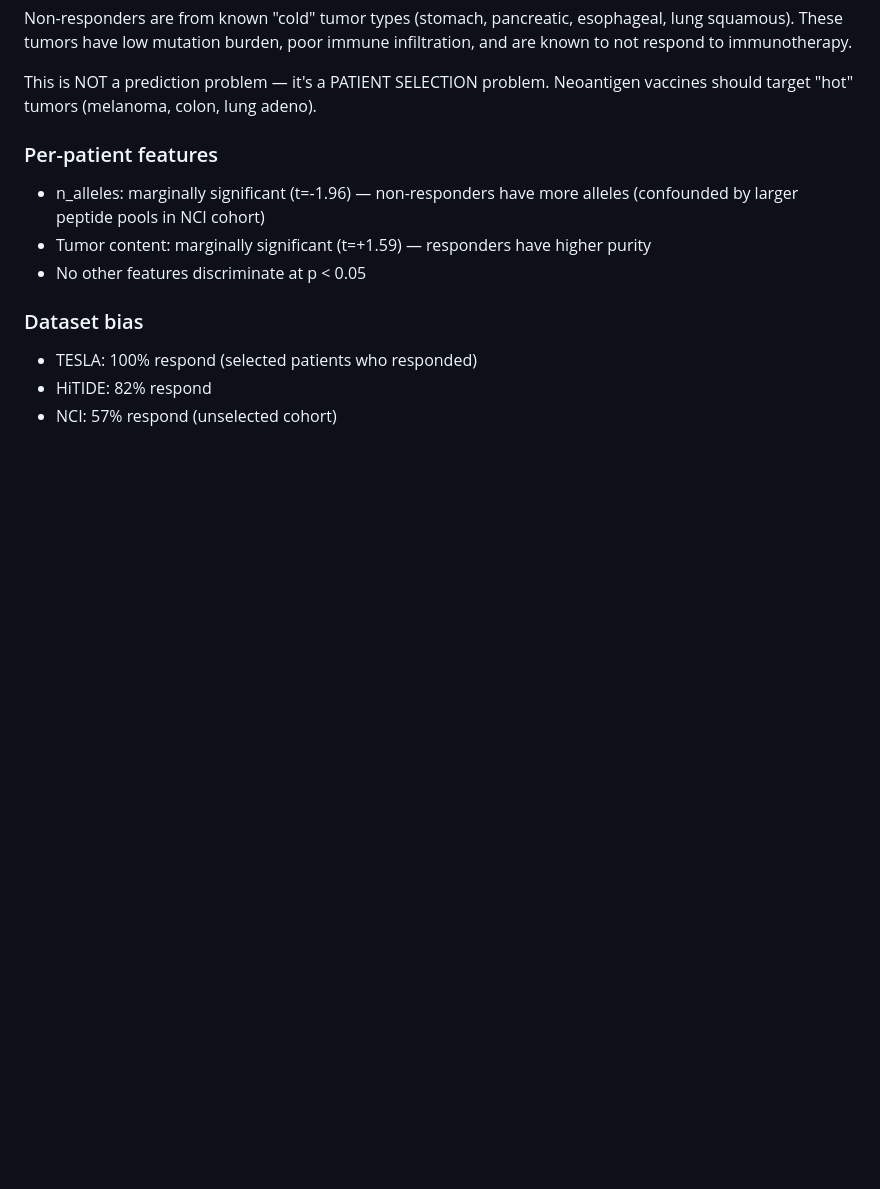
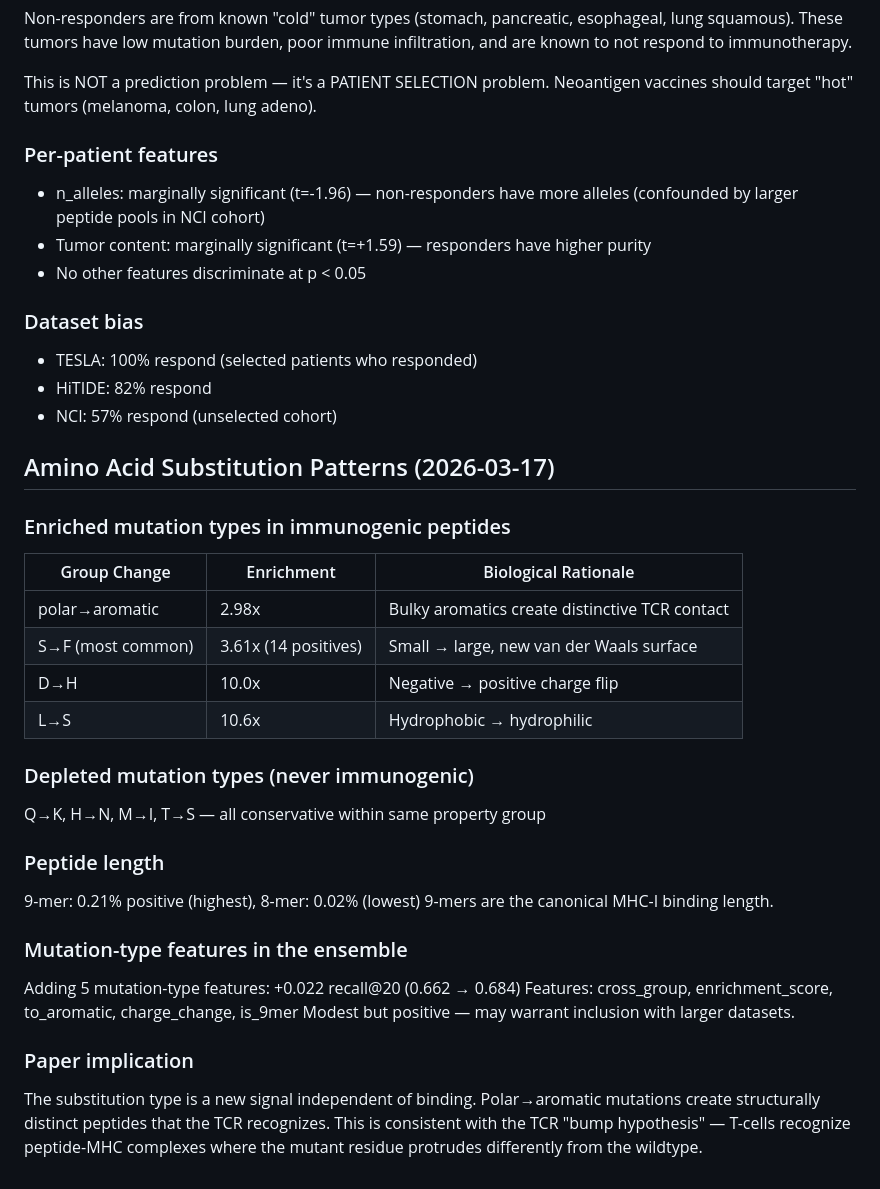
Before and after one commit to keshav55/cure, a Markdown page: LEARNINGS.md, the part around the change. Drawn GitHub-style; blank space fills up the shorter version.

Commit message:
amino acid substitution analysis: polar→aromatic 3x enriched, +0.022 recall

```diff
--- a/LEARNINGS.md
+++ b/LEARNINGS.md
@@ -667,3 +667,33 @@ Neoantigen vaccines should target "hot" tumors (melanoma, colon, lung adeno).
 - TESLA: 100% respond (selected patients who responded)
 - HiTIDE: 82% respond
 - NCI: 57% respond (unselected cohort)
+
+
+## Amino Acid Substitution Patterns (2026-03-17)
+
+### Enriched mutation types in immunogenic peptides
+| Group Change | Enrichment | Biological Rationale |
+|-------------|------------|---------------------|
+| polar→aromatic | 2.98x | Bulky aromatics create distinctive TCR contact |
+| S→F (most common) | 3.61x (14 positives) | Small → large, new van der Waals surface |
+| D→H | 10.0x | Negative → positive charge flip |
+| L→S | 10.6x | Hydrophobic → hydrophilic |
+
+### Depleted mutation types (never immunogenic)
+Q→K, H→N, M→I, T→S — all conservative within same property group
+
+### Peptide length
+9-mer: 0.21% positive (highest), 8-mer: 0.02% (lowest)
+9-mers are the canonical MHC-I binding length.
+
+### Mutation-type features in the ensemble
+Adding 5 mutation-type features: +0.022 recall@20 (0.662 → 0.684)
+Features: cross_group, enrichment_score, to_aromatic, charge_change, is_9mer
+Modest but positive — may warrant inclusion with larger datasets.
+
+### Paper implication
+The substitution type is a new signal independent of binding. Polar→aromatic
+mutations create structurally distinct peptides that the TCR recognizes.
+This is consistent with the TCR "bump hypothesis" — T-cells recognize
+peptide-MHC complexes where the mutant residue protrudes differently
+from the wildtype.
```
